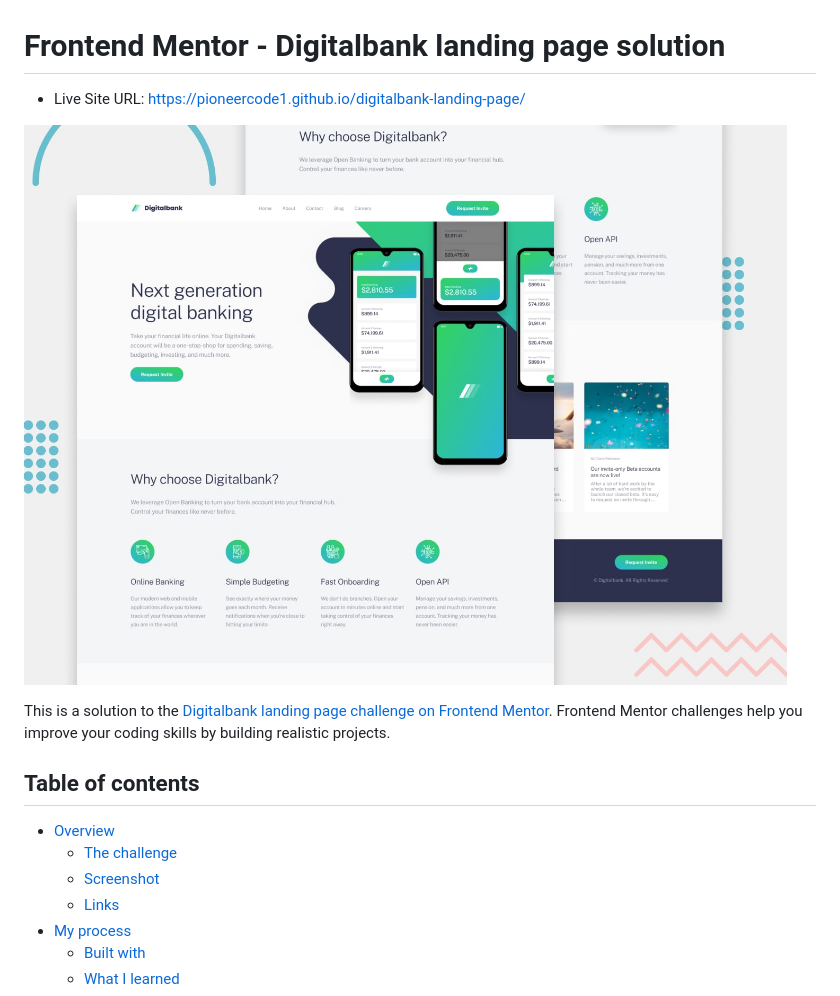
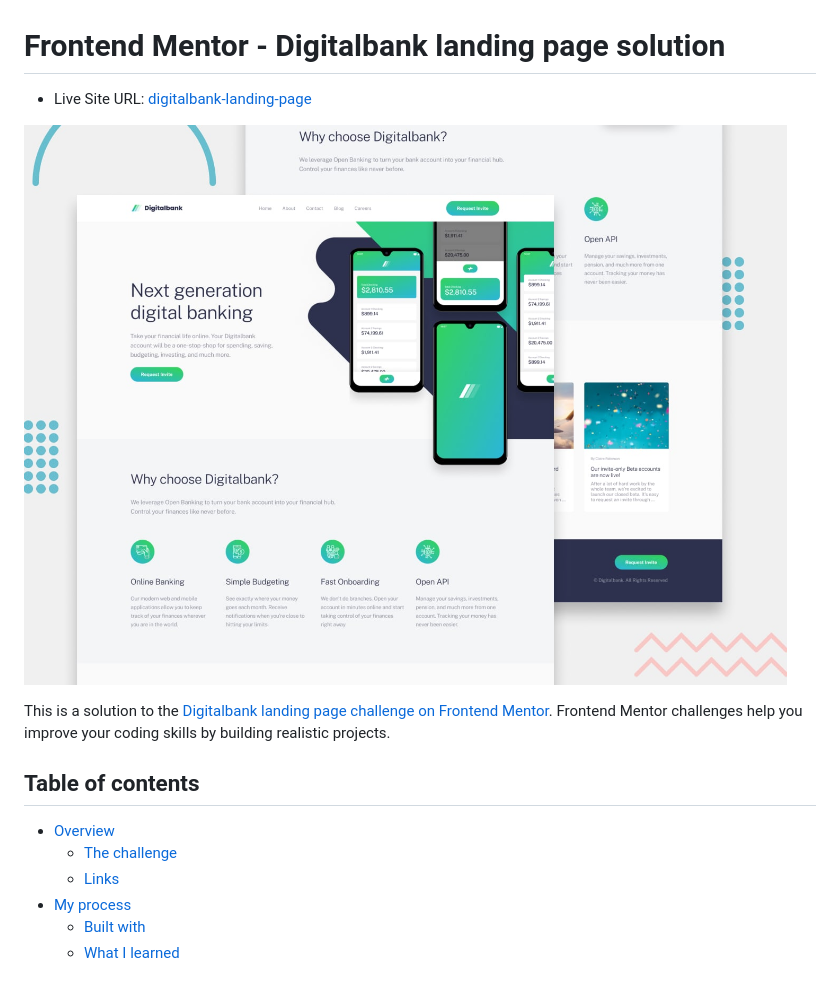
Before and after one commit to Pioneercode1/digitalbank-landing-page, a Markdown page: README.md, the part around one of its changes. Drawn GitHub-style.

Commit message:
Screenshot preview

```diff
--- a/README.md
+++ b/README.md
@@ -1,4 +1,4 @@
 # Frontend Mentor - Digitalbank landing page solution
 
-- Live Site URL: [https://pioneercode1.github.io/digitalbank-landing-page/](digitalbank-landing-page)
+- Live Site URL: [digitalbank-landing-page](https://pioneercode1.github.io/digitalbank-landing-page/)
 
@@ -10,7 +10,6 @@ This is a solution to the [Digitalbank landing page challenge on Frontend Mentor
 
 - [Overview](#overview)
   - [The challenge](#the-challenge)
-  - [Screenshot](#screenshot)
   - [Links](#links)
 - [My process](#my-process)
   - [Built with](#built-with)
```
Also changed, not shown: other parts of README.md (+1 -1 lines).
